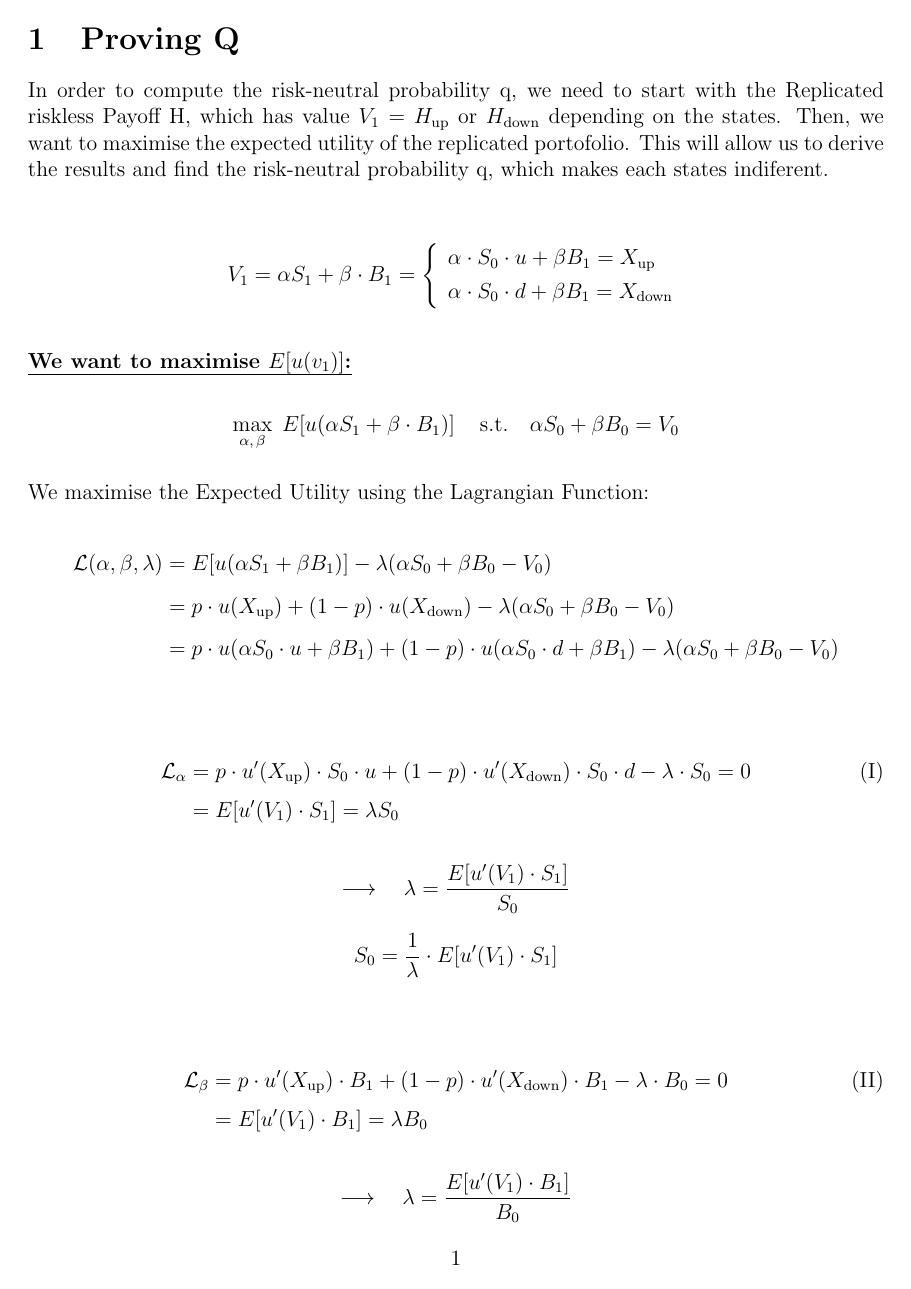
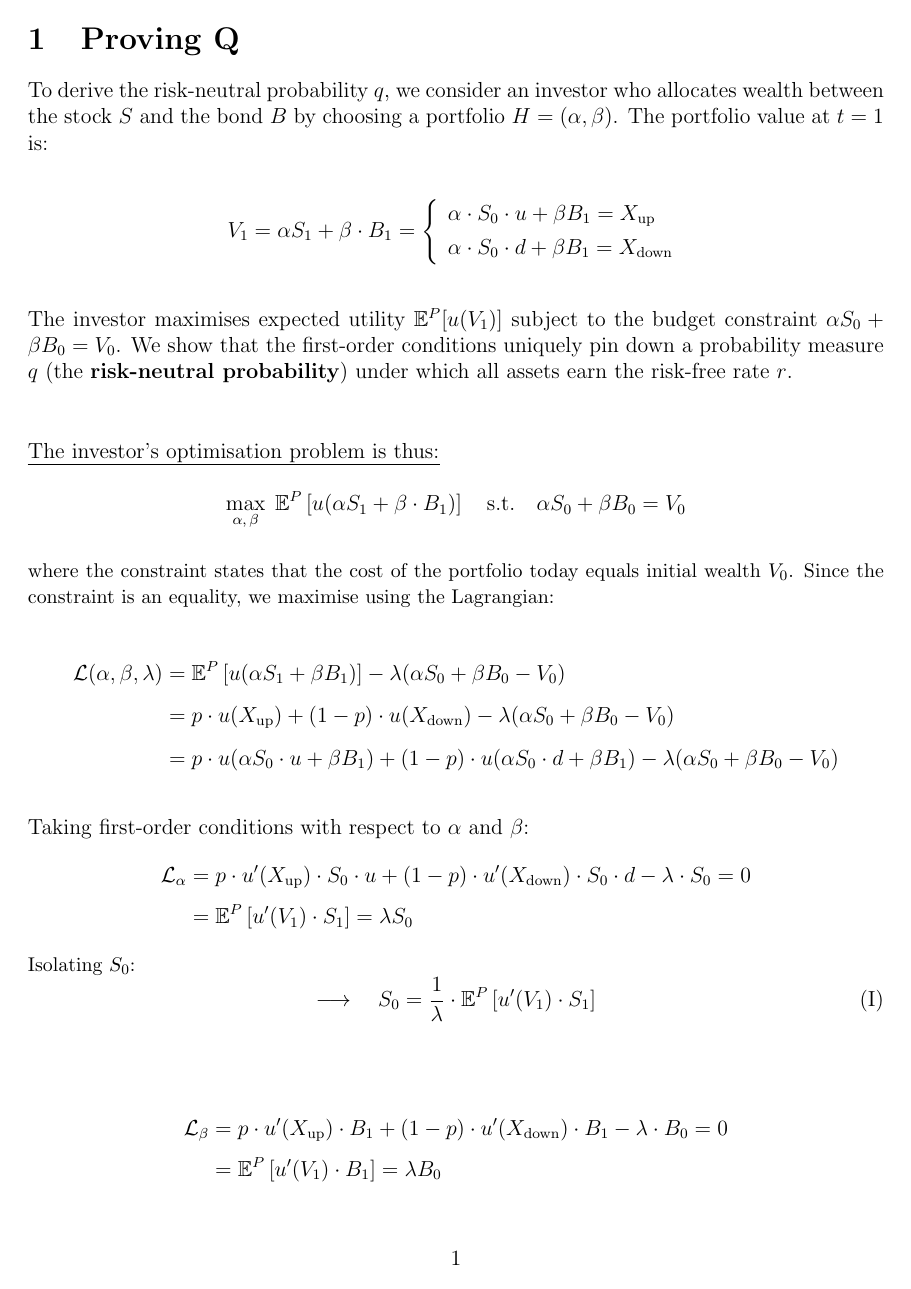
Before and after one commit to Mclement197/HSG_SMF, a LaTeX document (hand_in/proof-q.tex): page 1 of 3. Compiled offline with pdfLaTeX.

Commit message:
adding info on proof q

```diff
--- a/hand_in/proof-q.tex
+++ b/hand_in/proof-q.tex
@@ -10,37 +10,45 @@
 
 \section{Proving Q}
 
-\noindent In order to compute the risk-neutral probability q, we need to start with the Replicated riskless Payoff H, which has value $V_1 =$ $H_{\text{up}}$ or $H_{\text{down}}$ depending on the states. Then, we want to maximise the expected utility of the replicated portofolio. This will allow us to derive the results and find the risk-neutral probability q, which makes each states indiferent.
+\noindent To derive the risk-neutral probability $q$, we consider an investor who allocates
+wealth between the stock $S$ and the bond $B$ by choosing a portfolio
+$H = (\alpha, \beta)$. The portfolio value at $t=1$ is:
 
-\begin{center}
-\begin{equation*}
+\vspace{1em}
+\[
 V_1 = \alpha S_1 + \beta \cdot B_1 =
 \left\{
-\begin{array}{ll}
+\begin{array}{l}
 \alpha \cdot S_0 \cdot u + \beta B_1 = X_{\text{up}} \\[4pt]
 \alpha \cdot S_0 \cdot d + \beta B_1 = X_{\text{down}}
 \end{array}
 \right.
-\end{equation*}
-\end{center}
+\]
 \vspace{1em}
 
-\noindent\textbf{\uline{We want to maximise $E[u(v_1)]$:}}
+\noindent The investor maximises expected utility $\mathbb{E}^P[u(V_1)]$ subject to the budget
+constraint $\alpha S_0 + \beta B_0 = V_0$. We show that the first-order conditions
+uniquely pin down a probability measure $q$ (the \textbf{risk-neutral probability}) under which all assets earn the risk-free rate $r$.
 
-\vspace{0.5em}
+\vspace{2.5em}
+
+\noindent \uline{The investor's optimisation problem is thus:}
 
 \[
-\max_{\alpha,\, \beta} \; E\!\left[u\!\left(\alpha S_1 + \beta \cdot B_1\right)\right]
+\max_{\alpha,\, \beta} \; \mathbb{E}^P\left[u\!\left(\alpha S_1 + \beta \cdot B_1\right)\right]
 \quad \text{s.t.} \quad
 \alpha S_0 + \beta B_0 = V_0
 \]
-\vspace{0.2em}
+\vspace{0.1em}
 
-\noindent We maximise the Expected Utility using the Lagrangian Function:
+\noindent {\small where the constraint states that the cost of the portfolio today equals
+initial wealth $V_0$. Since the constraint is an equality, we maximise
+using the Lagrangian:}
+\vspace{0.1em}
 
 \begin{align*}
 \mathcal{L}(\alpha, \beta, \lambda)
-  &= E\!\left[u\!\left(\alpha S_1 + \beta B_1\right)\right]
+  &= \mathbb{E}^P\left[u\!\left(\alpha S_1 + \beta B_1\right)\right]
      - \lambda\!\left(\alpha S_0 + \beta B_0 - V_0\right) \\[6pt]
   &= p \cdot u(X_{\text{up}}) + (1-p) \cdot u(X_{\text{down}})
      - \lambda\!\left(\alpha S_0 + \beta B_0 - V_0\right) \\[6pt]
@@ -49,23 +57,22 @@ V_1 = \alpha S_1 + \beta \cdot B_1 =
      - \lambda\!\left(\alpha S_0 + \beta B_0 - V_0\right)
 \end{align*}
 
-\vspace{1.5em}
+\vspace{1em}
 
+\noindent Taking first-order conditions with respect to $\alpha$ and $\beta$:
 \begin{align*}
 \mathcal{L}_\alpha
   &= p \cdot u'(X_{\text{up}}) \cdot S_0 \cdot u + (1-p) \cdot u'(X_{\text{down}}) \cdot S_0 \cdot d
      - \lambda \cdot S_0 = 0
-  \tag{I} \\[4pt]
-  &= E\!\left[u'(V_1) \cdot S_1\right] = \lambda S_0
+  \\[4pt]
+  &= \mathbb{E}^P\left[u'(V_1) \cdot S_1\right] = \lambda S_0
 \end{align*}
 
+\noindent {\small Isolating $S_0$:}
 \[
 \longrightarrow \quad
-\lambda = \frac{E\!\left[u'(V_1) \cdot S_1\right]}{S_0}
-\]
-
-\[
-S_0 = \frac{1}{\lambda} \cdot E\!\left[u'(V_1) \cdot S_1\right]
+S_0 = \frac{1}{\lambda} \cdot \mathbb{E}^P\left[u'(V_1) \cdot S_1\right]
+\tag{I}
 \]
 
 \vspace{2em}
@@ -74,7 +81,7 @@ S_0 = \frac{1}{\lambda} \cdot E\!\left[u'(V_1) \cdot S_1\right]
 \mathcal{L}_\beta
   &= p \cdot u'(X_{\text{up}}) \cdot B_1 + (1-p) \cdot u'(X_{\text{down}}) \cdot B_1
      - \lambda \cdot B_0 = 0
-  \tag{II} \\[4pt]
-  &= E\!\left[u'(V_1) \cdot B_1\right] = \lambda B_0
+  \\[4pt]
+  &= \mathbb{E}^P\left[u'(V_1) \cdot B_1\right] = \lambda B_0
 \end{align*}
 
@@ -81,3 +89,2 @@ S_0 = \frac{1}{\lambda} \cdot E\!\left[u'(V_1) \cdot S_1\right]
 \[
 \longrightarrow \quad
-\lambda = \frac{E\!\left[u'(V_1) \cdot B_1\right]}{B_0}
```
Also changed, not shown: hand_in/proof-q.pdf, hand_in/proof-q.tex (82 more changed lines).
